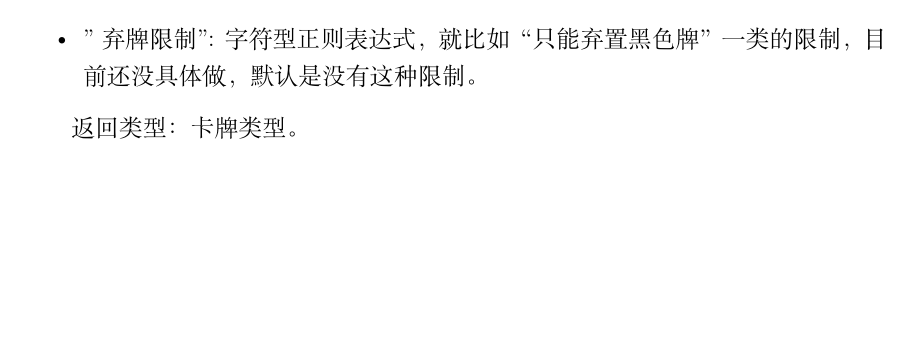
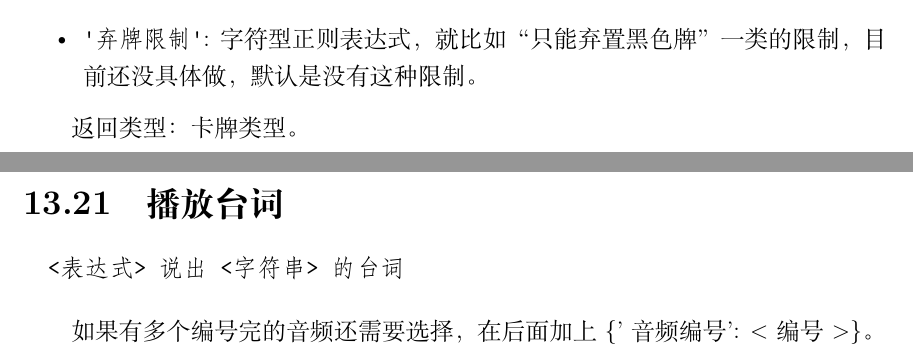
Before and after one commit to Notify-ctrl/fkparse, a LaTeX book (doc/manual/main.tex, which reads doc/manual/all_action.tex): part of page 50 of 64 before the commit and two parts of pages 50 and 51 of 65 after it, the two joined at a grey line, cut so that both start at the same text, the shorter picture padded with empty space. Compiled offline with XeLaTeX.

Commit message:
修正.tex

```diff
--- a/doc/manual/all_action.tex
+++ b/doc/manual/all_action.tex
@@ -240 +236,0 @@
-  \item "弃牌限制": 字符型正则表达式，就比如“只能弃置黑色牌”一类的限制，目前还没具体做，默认是没有这种限制。
@@ -241,3 +240,12 @@
+  \item \verb|'弃牌限制'|: 字符型正则表达式，就比如“只能弃置黑色牌”一类的限制，目前还没具体做，默认是没有这种限制。
 \end{itemize}
 
 返回类型：卡牌类型。
+
+\section{播放台词}
+
+\begin{verbatim}
+  <表达式> 说出 <字符串> 的台词
+\end{verbatim}
+
+如果有多个编号完的音频还需要选择，在后面加上\{'音频编号': <编号>\}。
```
Also changed, not shown: doc/manual/all_action.tex (6 more changed lines).
